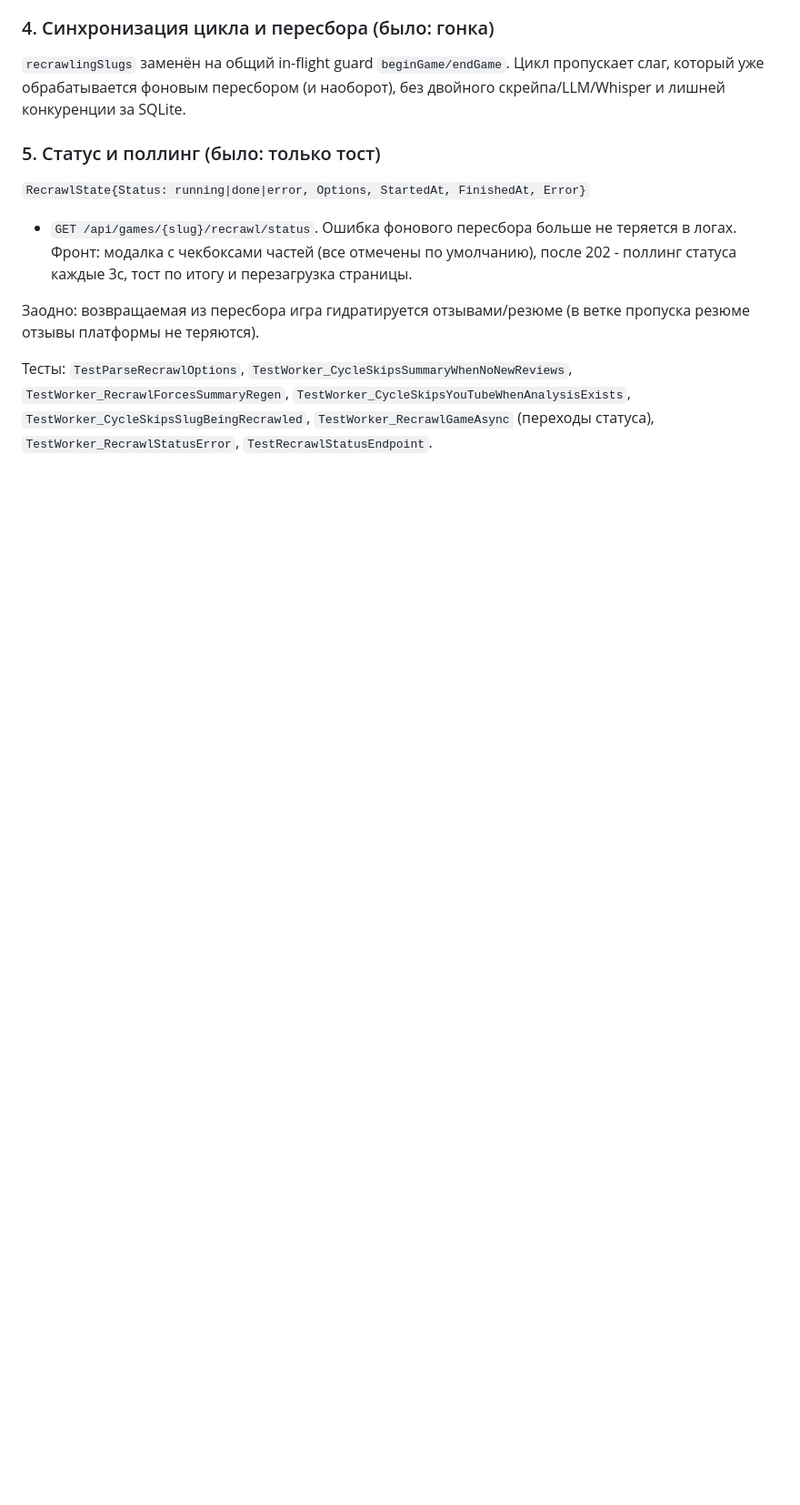
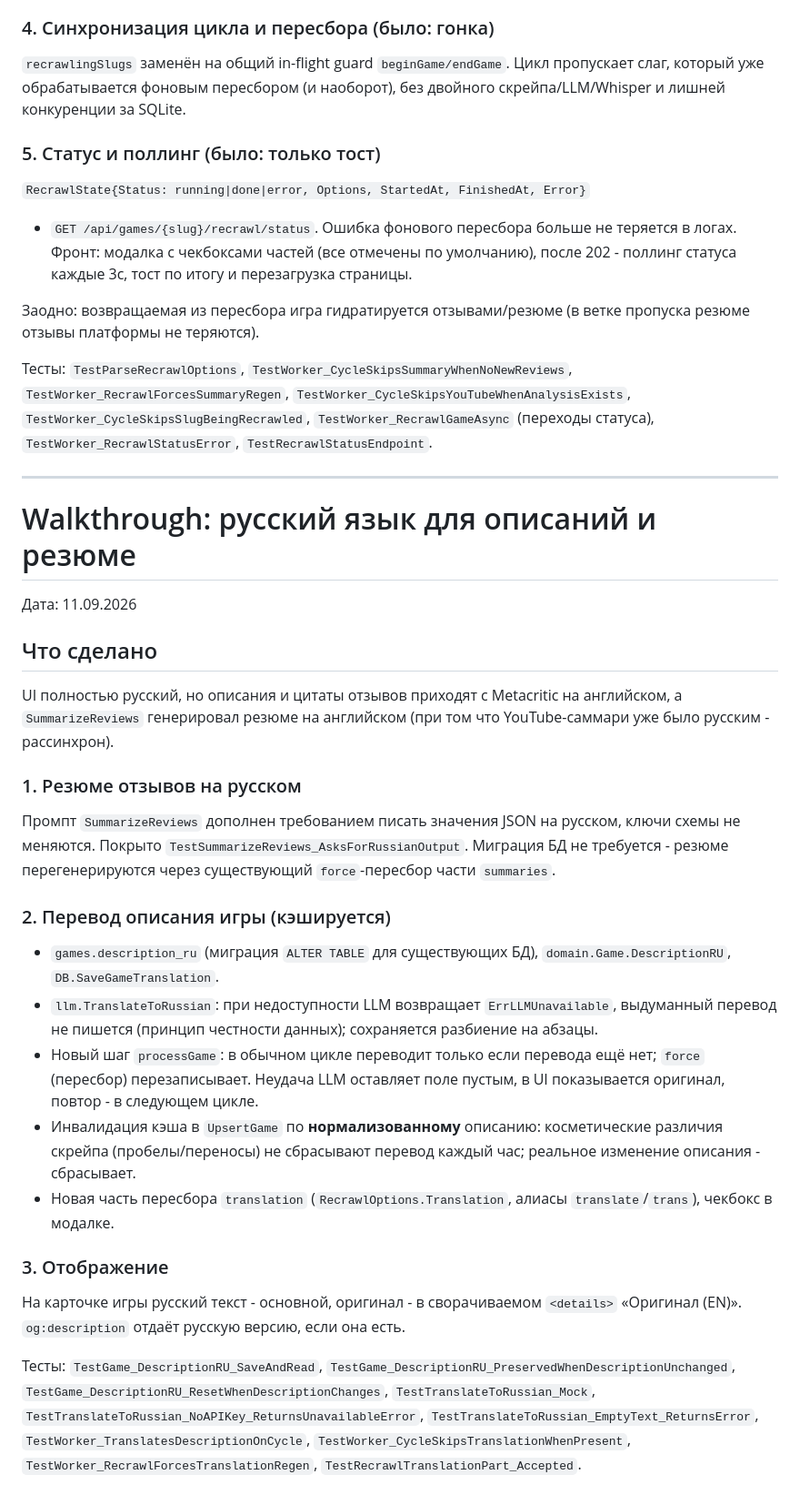
Before and after one commit to antifreezzz/metacrawler, a Markdown page: walkthrough.md, the part around the change. Shown at 91% size. Rendered like a GitHub page; blank space fills up the shorter version.

```diff
--- a/walkthrough.md
+++ b/walkthrough.md
@@ -198,3 +198,51 @@ embedding∥YouTube (101мс последовательно → <95мс пара
 `TestWorker_RecrawlForcesSummaryRegen`, `TestWorker_CycleSkipsYouTubeWhenAnalysisExists`,
 `TestWorker_CycleSkipsSlugBeingRecrawled`, `TestWorker_RecrawlGameAsync` (переходы
 статуса), `TestWorker_RecrawlStatusError`, `TestRecrawlStatusEndpoint`.
+
+---
+
+# Walkthrough: русский язык для описаний и резюме
+
+Дата: 11.09.2026
+
+## Что сделано
+
+UI полностью русский, но описания и цитаты отзывов приходят с Metacritic на
+английском, а `SummarizeReviews` генерировал резюме на английском (при том что
+YouTube-саммари уже было русским - рассинхрон).
+
+### 1. Резюме отзывов на русском
+
+Промпт `SummarizeReviews` дополнен требованием писать значения JSON на русском,
+ключи схемы не меняются. Покрыто `TestSummarizeReviews_AsksForRussianOutput`.
+Миграция БД не требуется - резюме перегенерируются через существующий
+`force`-пересбор части `summaries`.
+
+### 2. Перевод описания игры (кэшируется)
+
+- `games.description_ru` (миграция `ALTER TABLE` для существующих БД),
+  `domain.Game.DescriptionRU`, `DB.SaveGameTranslation`.
+- `llm.TranslateToRussian`: при недоступности LLM возвращает `ErrLLMUnavailable`,
+  выдуманный перевод не пишется (принцип честности данных); сохраняется разбиение
+  на абзацы.
+- Новый шаг `processGame`: в обычном цикле переводит только если перевода ещё
+  нет; `force` (пересбор) перезаписывает. Неудача LLM оставляет поле пустым,
+  в UI показывается оригинал, повтор - в следующем цикле.
+- Инвалидация кэша в `UpsertGame` по **нормализованному** описанию: косметические
+  различия скрейпа (пробелы/переносы) не сбрасывают перевод каждый час; реальное
+  изменение описания - сбрасывает.
+- Новая часть пересбора `translation` (`RecrawlOptions.Translation`, алиасы
+  `translate`/`trans`), чекбокс в модалке.
+
+### 3. Отображение
+
+На карточке игры русский текст - основной, оригинал - в сворачиваемом `<details>`
+«Оригинал (EN)». `og:description` отдаёт русскую версию, если она есть.
+
+Тесты: `TestGame_DescriptionRU_SaveAndRead`,
+`TestGame_DescriptionRU_PreservedWhenDescriptionUnchanged`,
+`TestGame_DescriptionRU_ResetWhenDescriptionChanges`,
+`TestTranslateToRussian_Mock`, `TestTranslateToRussian_NoAPIKey_ReturnsUnavailableError`,
+`TestTranslateToRussian_EmptyText_ReturnsError`, `TestWorker_TranslatesDescriptionOnCycle`,
+`TestWorker_CycleSkipsTranslationWhenPresent`, `TestWorker_RecrawlForcesTranslationRegen`,
+`TestRecrawlTranslationPart_Accepted`.
```
Also changed, not shown: README.md (+3 -1 lines).
